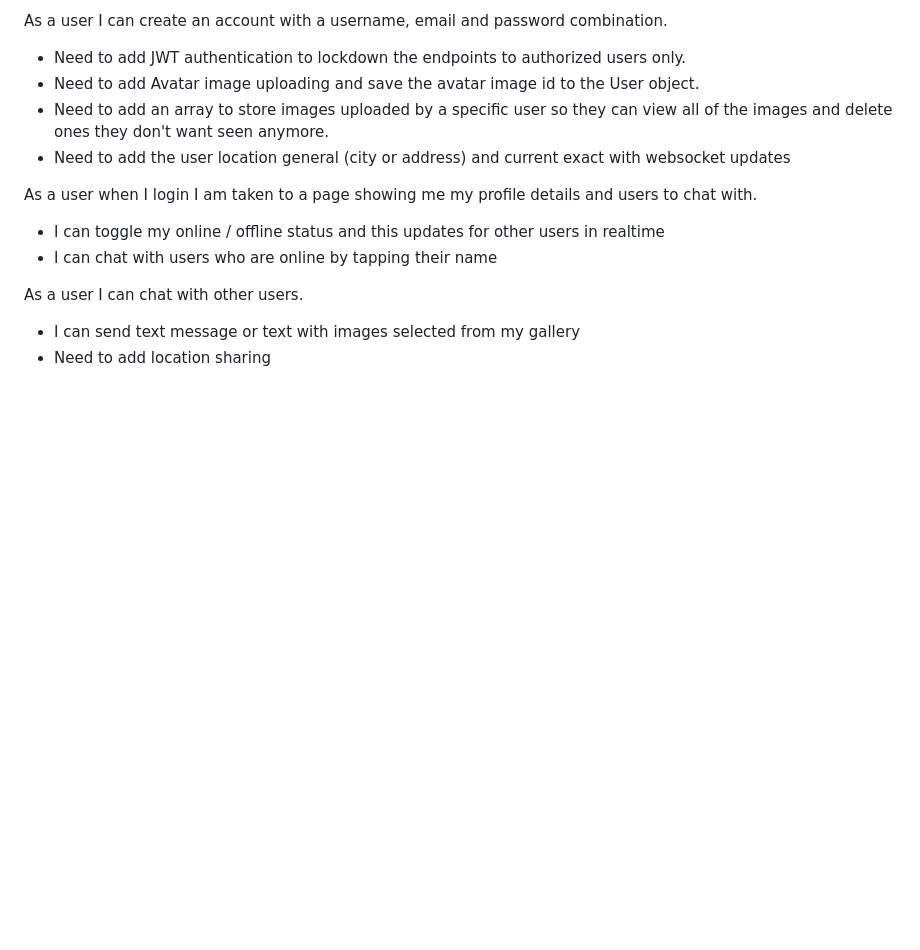
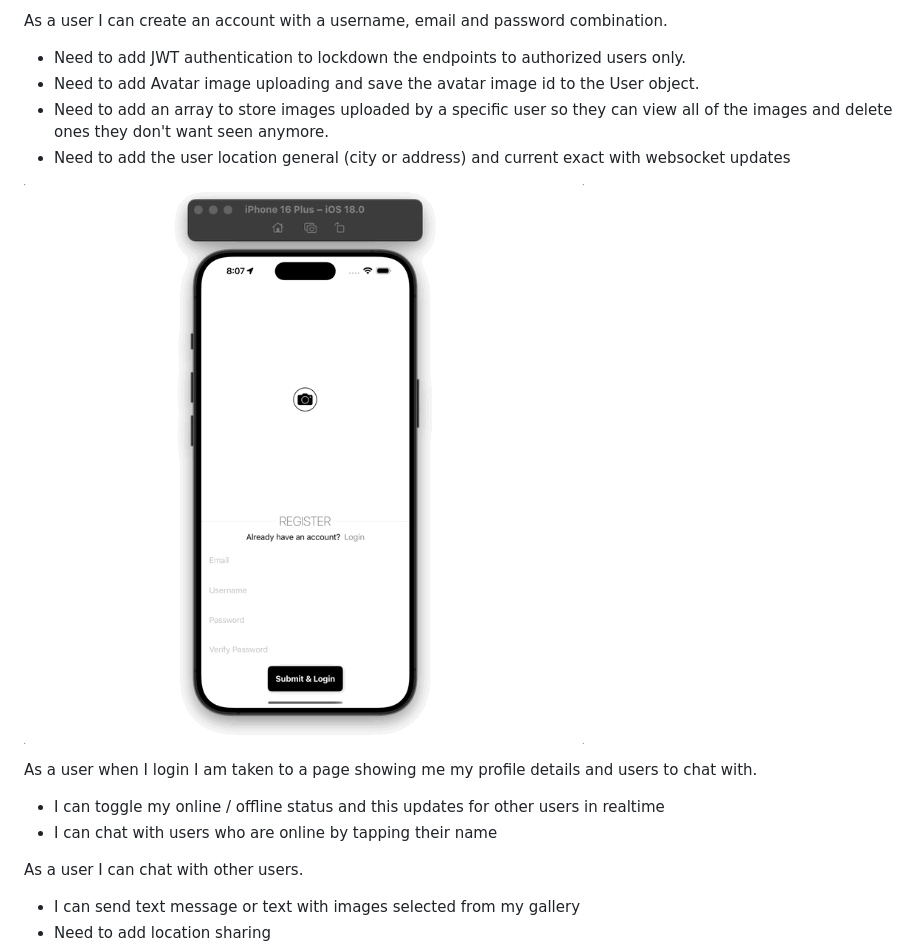
Before and after one commit to Pierre81385/cautious-funicular-node-swiftui, a Markdown page: README.md, the part around the change printed below. GitHub-like rendering; blank space fills up the shorter version.

```diff
--- a/README.md
+++ b/README.md
@@ -14,6 +14,8 @@ As a user I can create an account with a username, email and password combinatio
 - Need to add an array to store images uploaded by a specific user so they can view all of the images and delete ones they don't want seen anymore.
 - Need to add the user location general (city or address) and current exact with websocket updates
 
+![register](https://github.com/Pierre81385/cautious-funicular-node-swiftui/blob/main/Assets/CreateAccount.gif?raw=true)
+
 As a user when I login I am taken to a page showing me my profile details and users to chat with.
 - I can toggle my online / offline status and this updates for other users in realtime
 - I can chat with users who are online by tapping their name
```
Also changed, not shown: other parts of README.md (+2 -0 lines).
